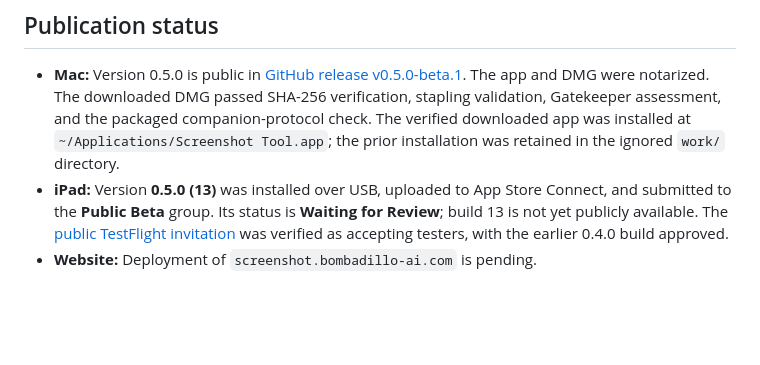
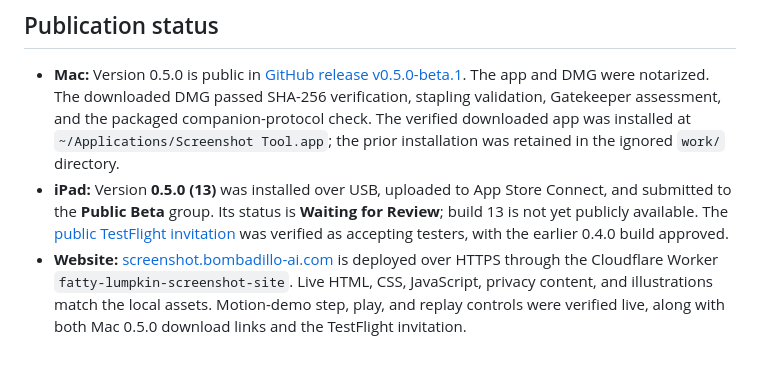
Before and after one commit to MCALLERS/fatty-lumpkin-screenshot-markup-tool, a Markdown page: docs/RELEASE-0.5.0.md, the part around the change. Rendered like a GitHub page; blank space fills up the shorter version.

Commit message:
Record verified website deployment and beta submission

```diff
--- a/docs/RELEASE-0.5.0.md
+++ b/docs/RELEASE-0.5.0.md
@@ -29,4 +29,4 @@ All **50 automated tests passed**:
 
 - **Mac:** Version 0.5.0 is public in [GitHub release v0.5.0-beta.1](https://github.com/MCALLERS/fatty-lumpkin-screenshot-markup-tool/releases/tag/v0.5.0-beta.1). The app and DMG were notarized. The downloaded DMG passed SHA-256 verification, stapling validation, Gatekeeper assessment, and the packaged companion-protocol check. The verified downloaded app was installed at `~/Applications/Screenshot Tool.app`; the prior installation was retained in the ignored `work/` directory.
 - **iPad:** Version **0.5.0 (13)** was installed over USB, uploaded to App Store Connect, and submitted to the **Public Beta** group. Its status is **Waiting for Review**; build 13 is not yet publicly available. The [public TestFlight invitation](https://testflight.apple.com/join/bFbsKKmV) was verified as accepting testers, with the earlier 0.4.0 build approved.
-- **Website:** Deployment of `screenshot.bombadillo-ai.com` is pending.
+- **Website:** [screenshot.bombadillo-ai.com](https://screenshot.bombadillo-ai.com) is deployed over HTTPS through the Cloudflare Worker `fatty-lumpkin-screenshot-site`. Live HTML, CSS, JavaScript, privacy content, and illustrations match the local assets. Motion-demo step, play, and replay controls were verified live, along with both Mac 0.5.0 download links and the TestFlight invitation.
```
